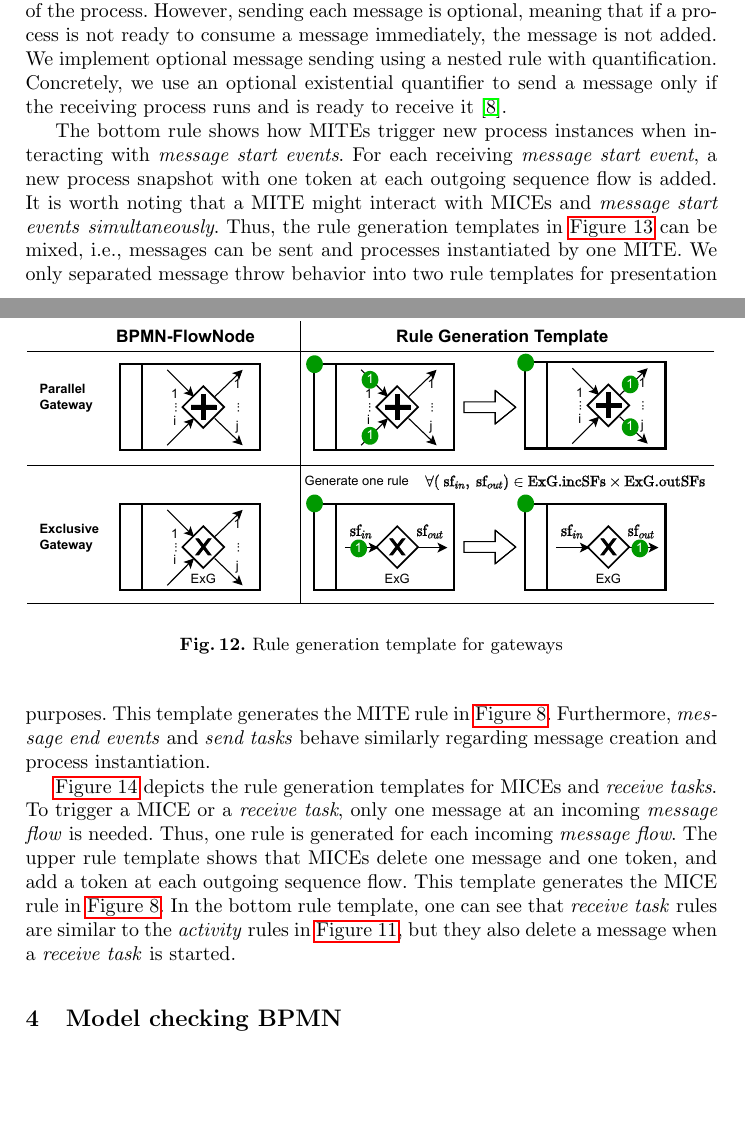
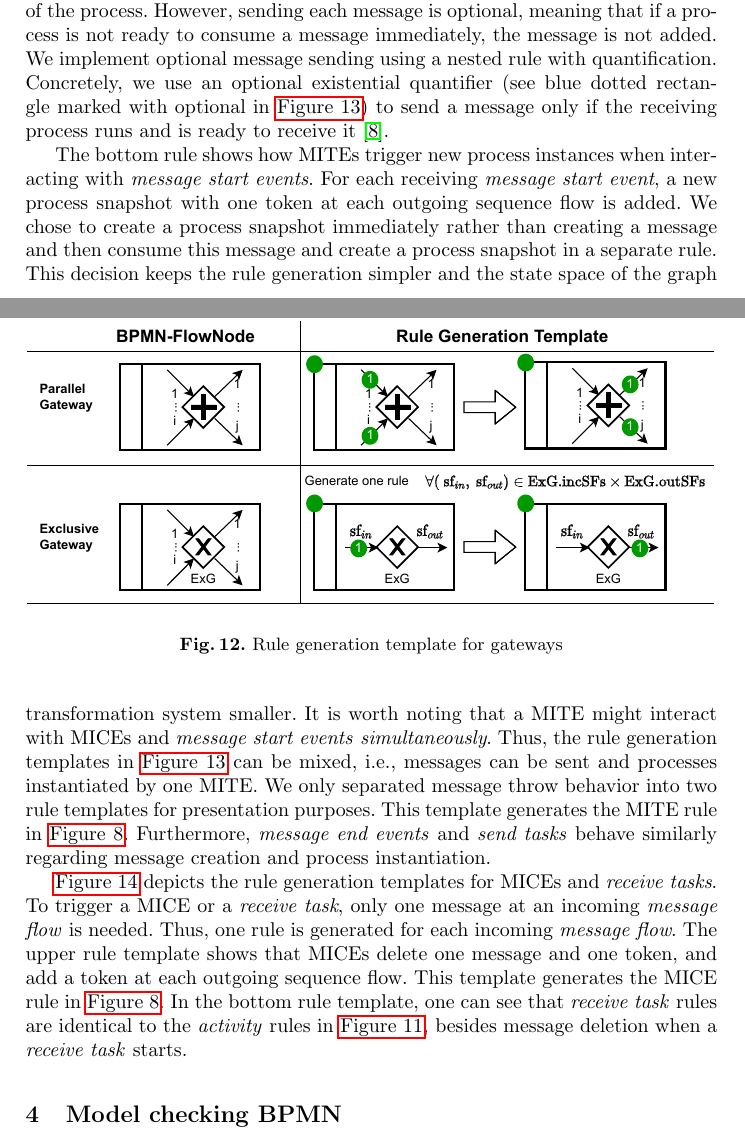
Before and after one commit to timKraeuter/ICGT-2023, a LaTeX paper (main.tex): two parts of pages 9 and 10 of 17, joined at a grey line, cut so that both start at the same text, the shorter picture padded with empty space. Compiled offline with pdfLaTeX.

Commit message:
Fixing remarks

```diff
--- a/main.tex
+++ b/main.tex
@@ -346,7 +346,7 @@ In addition, it sends one message to each waiting process by adding it to the in
 However, sending each message is optional, meaning that if a process is not ready to consume a message immediately, the message is not added.
 %This behavior corresponds to the BPMN semantics \cite{objectmanagementgroupBusinessProcessModel2013}.
 We implement optional message sending using a nested rule with quantification.
-Concretely, we use an optional existential quantifier to send a message only if the receiving process runs and is ready to receive it \cite{rensinkNestedQuantificationGraph2006}.
+Concretely, we use an optional existential quantifier (see blue dotted rectangle marked with optional in \autoref{fig:throwEventTemplates}) to send a message only if the receiving process runs and is ready to receive it \cite{rensinkNestedQuantificationGraph2006}.
 
 \begin{figure}[ht]
     \centering
@@ -358,6 +358,8 @@ Concretely, we use an optional existential quantifier to send a message only if
 % Message throw with message start events
 The bottom rule shows how MITEs trigger new process instances when interacting with \textit{message start events}.
 For each receiving \textit{message start event}, a new process snapshot with one token at each outgoing sequence flow is added.
+We chose to create a process snapshot immediately rather than creating a message and then consume this message and create a process snapshot in a separate rule.
+This decision keeps the rule generation simpler and the state space of the graph transformation system smaller.
 It is worth noting that a MITE might interact with MICEs and \textit{message start events} \textit{simultaneously}.
 Thus, the rule generation templates in \autoref{fig:throwEventTemplates} can be mixed, i.e., messages can be sent and processes instantiated by one MITE.
 We only separated message throw behavior into two rule templates for presentation purposes.
@@ -371,7 +373,7 @@ To trigger a MICE or a \textit{receive task}, only one message at an incoming \t
 Thus, one rule is generated for each incoming \textit{message flow}.
 The upper rule template shows that MICEs delete one message and one token, and add a token at each outgoing sequence flow.
 This template generates the MICE rule in \autoref{fig:messageEventRules}.
-In the bottom rule template, one can see that \textit{receive task} rules are similar to the \textit{activity} rules in \autoref{fig:activityTemplates}, but they also delete a message when a \textit{receive task} is started.
+In the bottom rule template, one can see that \textit{receive task} rules are identical to the \textit{activity} rules in \autoref{fig:activityTemplates},  besides message deletion when a \textit{receive task} starts.
 
 \begin{figure}[ht]
     \centering
```
Also changed, not shown: main.tex (12 more changed lines).
